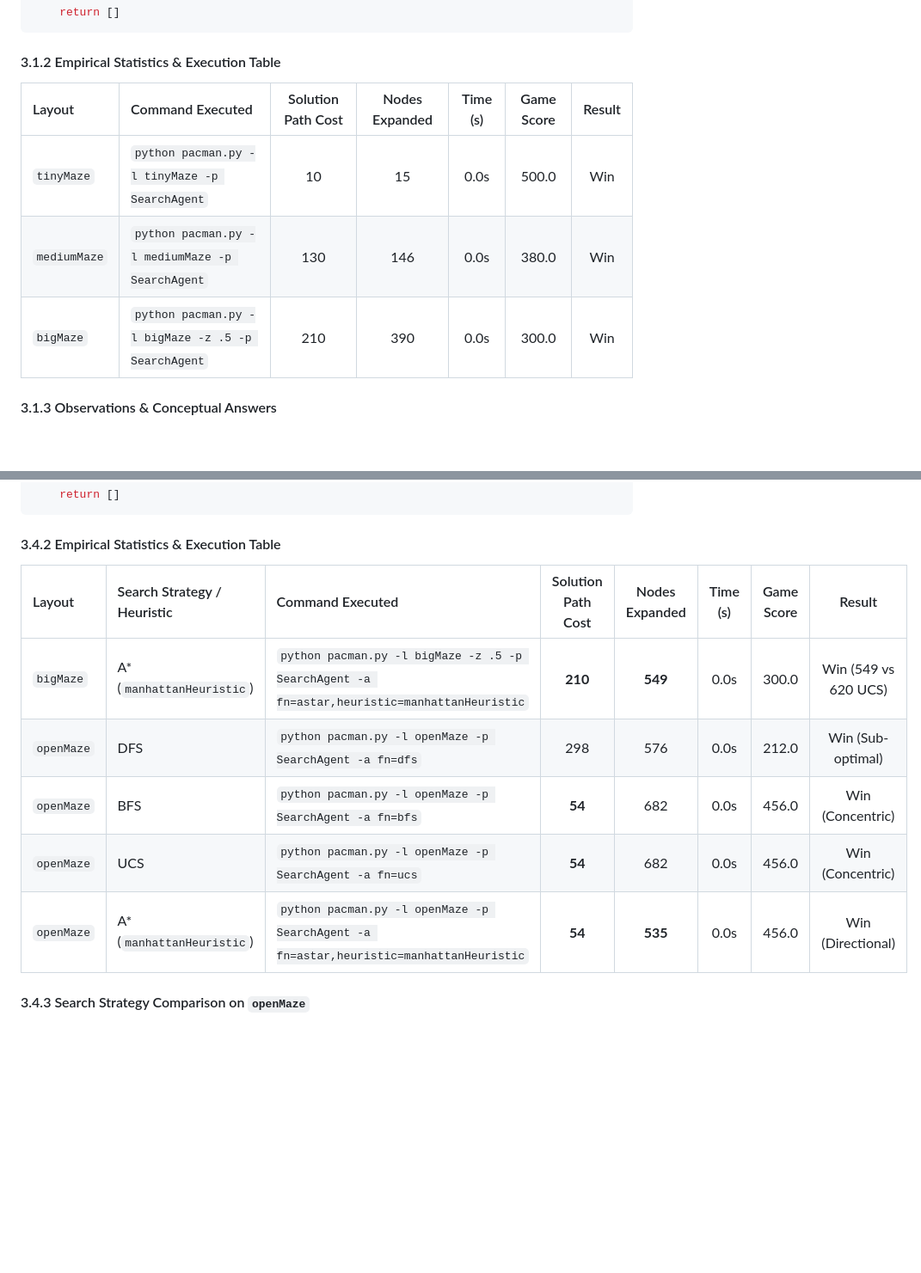
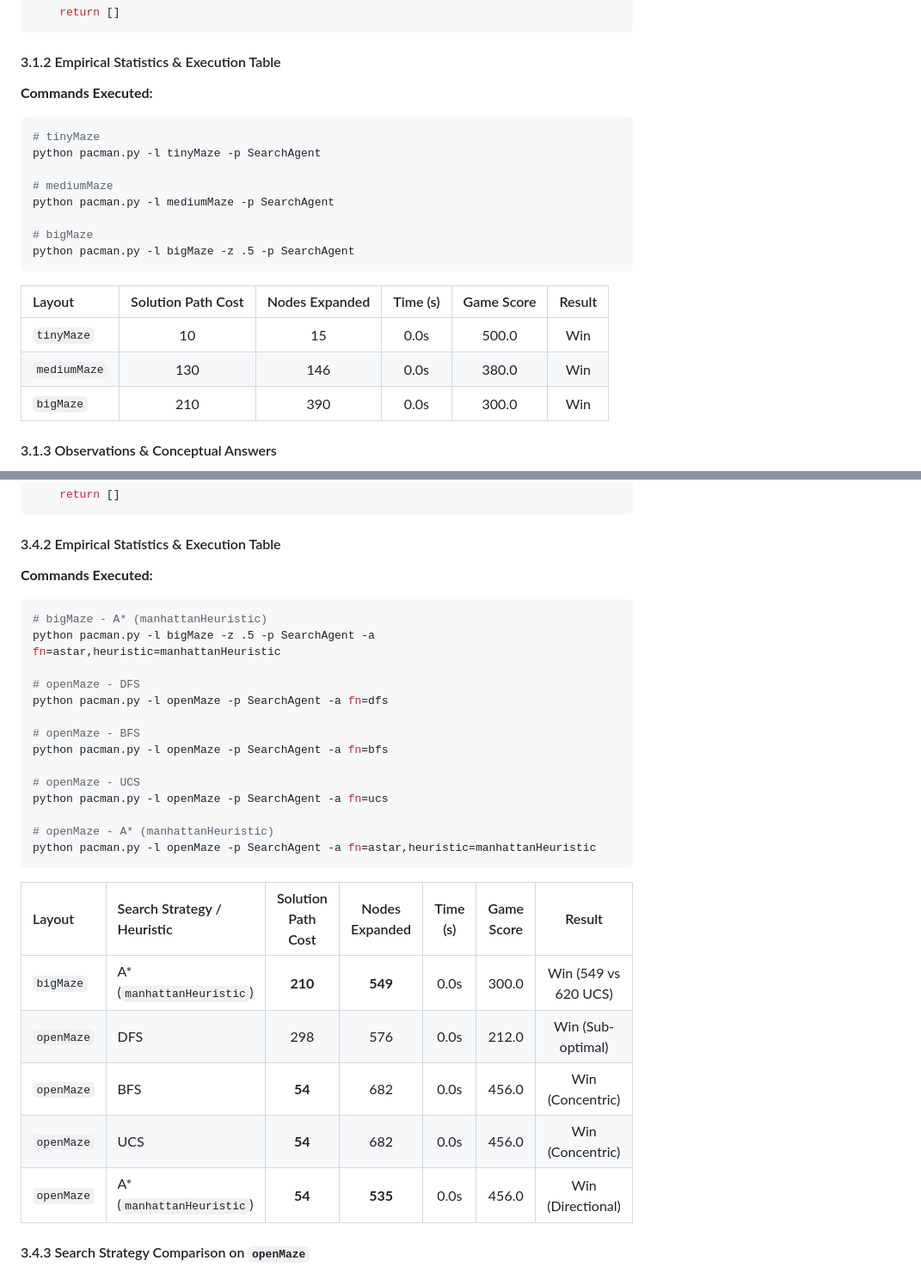
Before and after one commit to KAUSHALquantum002/assignment-1, a Markdown page: Report/final_report.md, 2 parts joined by grey strips. Shown at 86% size. GitHub-like rendering; blank space fills up the shorter version.

Commit message:
final report changes

````diff
--- a/Report/final_report.md
+++ b/Report/final_report.md
@@ -83,11 +83,24 @@ def depthFirstSearch(problem: SearchProblem) -> List[Directions]:
 ```
 
 #### 3.1.2 Empirical Statistics & Execution Table
-| Layout | Command Executed | Solution Path Cost | Nodes Expanded | Time (s) | Game Score | Result |
-| :--- | :--- | :---: | :---: | :---: | :---: | :---: |
-| `tinyMaze` | `python pacman.py -l tinyMaze -p SearchAgent` | 10 | 15 | 0.0s | 500.0 | Win |
-| `mediumMaze` | `python pacman.py -l mediumMaze -p SearchAgent` | 130 | 146 | 0.0s | 380.0 | Win |
-| `bigMaze` | `python pacman.py -l bigMaze -z .5 -p SearchAgent` | 210 | 390 | 0.0s | 300.0 | Win |
+
+**Commands Executed:**
+```bash
+# tinyMaze
+python pacman.py -l tinyMaze -p SearchAgent
+
+# mediumMaze
+python pacman.py -l mediumMaze -p SearchAgent
+
+# bigMaze
+python pacman.py -l bigMaze -z .5 -p SearchAgent
+```
+
+| Layout | Solution Path Cost | Nodes Expanded | Time (s) | Game Score | Result |
+| :--- | :---: | :---: | :---: | :---: | :---: |
+| `tinyMaze` | 10 | 15 | 0.0s | 500.0 | Win |
+| `mediumMaze` | 130 | 146 | 0.0s | 380.0 | Win |
+| `bigMaze` | 210 | 390 | 0.0s | 300.0 | Win |
 
 #### 3.1.3 Observations & Conceptual Answers
 1. **Exploration Order**: DFS pops states from the LIFO stack in reverse order of pushing. For successor order `[North, South, East, West]`, `West` is popped and explored first.
@@ -204,13 +243,32 @@ def aStarSearch(problem: SearchProblem, heuristic=nullHeuristic) -> List[Directi
 ```
 
 #### 3.4.2 Empirical Statistics & Execution Table
-| Layout | Search Strategy / Heuristic | Command Executed | Solution Path Cost | Nodes Expanded | Time (s) | Game Score | Result |
-| :--- | :--- | :--- | :---: | :---: | :---: | :---: | :---: |
-| `bigMaze` | A* (`manhattanHeuristic`) | `python pacman.py -l bigMaze -z .5 -p SearchAgent -a fn=astar,heuristic=manhattanHeuristic` | **210** | **549** | 0.0s | 300.0 | Win (549 vs 620 UCS) |
-| `openMaze` | DFS | `python pacman.py -l openMaze -p SearchAgent -a fn=dfs` | 298 | 576 | 0.0s | 212.0 | Win (Sub-optimal) |
-| `openMaze` | BFS | `python pacman.py -l openMaze -p SearchAgent -a fn=bfs` | **54** | 682 | 0.0s | 456.0 | Win (Concentric) |
-| `openMaze` | UCS | `python pacman.py -l openMaze -p SearchAgent -a fn=ucs` | **54** | 682 | 0.0s | 456.0 | Win (Concentric) |
-| `openMaze` | A* (`manhattanHeuristic`) | `python pacman.py -l openMaze -p SearchAgent -a fn=astar,heuristic=manhattanHeuristic` | **54** | **535** | 0.0s | 456.0 | Win (Directional) |
+
+**Commands Executed:**
+```bash
+# bigMaze - A* (manhattanHeuristic)
+python pacman.py -l bigMaze -z .5 -p SearchAgent -a fn=astar,heuristic=manhattanHeuristic
+
+# openMaze - DFS
+python pacman.py -l openMaze -p SearchAgent -a fn=dfs
+
+# openMaze - BFS
+python pacman.py -l openMaze -p SearchAgent -a fn=bfs
+
+# openMaze - UCS
+python pacman.py -l openMaze -p SearchAgent -a fn=ucs
+
+# openMaze - A* (manhattanHeuristic)
+python pacman.py -l openMaze -p SearchAgent -a fn=astar,heuristic=manhattanHeuristic
+```
+
+| Layout | Search Strategy / Heuristic | Solution Path Cost | Nodes Expanded | Time (s) | Game Score | Result |
+| :--- | :--- | :---: | :---: | :---: | :---: | :---: |
+| `bigMaze` | A* (`manhattanHeuristic`) | **210** | **549** | 0.0s | 300.0 | Win (549 vs 620 UCS) |
+| `openMaze` | DFS | 298 | 576 | 0.0s | 212.0 | Win (Sub-optimal) |
+| `openMaze` | BFS | **54** | 682 | 0.0s | 456.0 | Win (Concentric) |
+| `openMaze` | UCS | **54** | 682 | 0.0s | 456.0 | Win (Concentric) |
+| `openMaze` | A* (`manhattanHeuristic`) | **54** | **535** | 0.0s | 456.0 | Win (Directional) |
 
 #### 3.4.3 Search Strategy Comparison on `openMaze`
 - **DFS**: Wanders through open space, returning a highly sub-optimal path of cost **298**.
````
Also changed, not shown: other parts of Report/final_report.md (+74 -21 lines).
